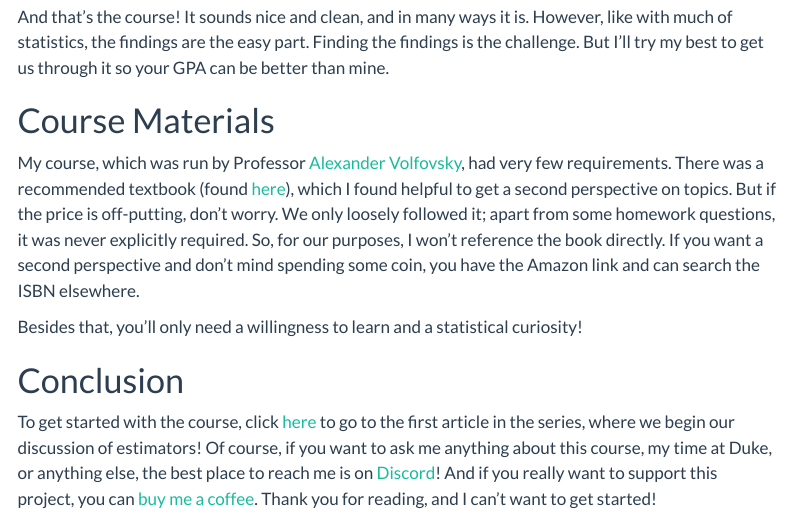
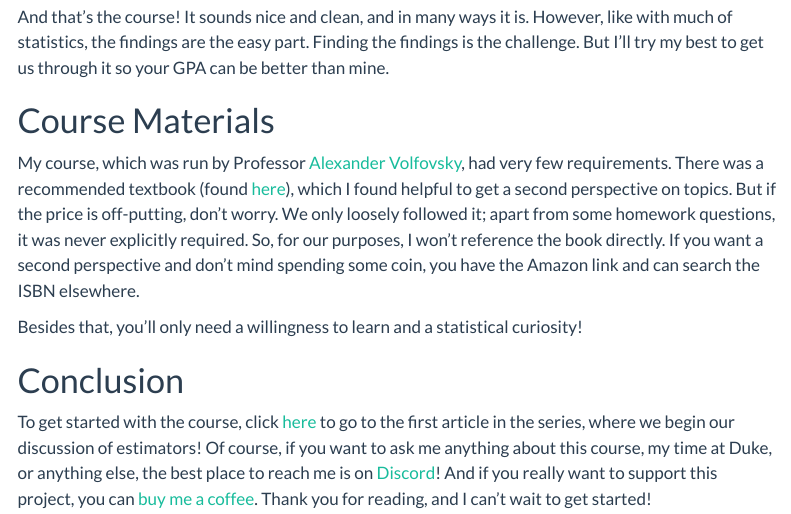
Before and after one commit to MitchellHarrison/mitchellharrison.github.io, a Quarto document (tutorials/math_stat_0.qmd): the page in a window 1100 px wide, from 1060 px down. Rendered offline with R 4.5, knitr and Pandoc in place of Quarto, with nearby package versions; menus at the side of the page are left out.

Commit message:
typo fix

```diff
--- a/tutorials/math_stat_0.qmd
+++ b/tutorials/math_stat_0.qmd
@@ -84,4 +84,4 @@ Of course, if you want to ask me anything about this course, my time at Duke,
 or anything else, the best place to reach me is on
 [Discord](https://discord.gg/vF6W2bdKFH)! And if you really want to support this
 project, you can [buy me a coffee](https://buymeacoffee.com/mitchellharrison).
-Thank you for reading, and I can't want to get started!
+Thank you for reading, and I can't wait to get started!
```
Also changed, not shown: docs/search.json, 4 other files.
